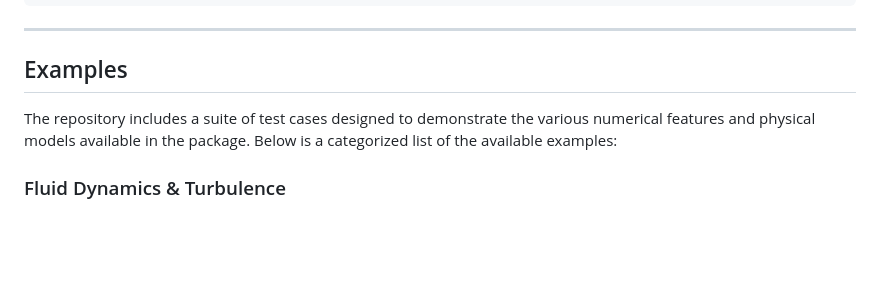
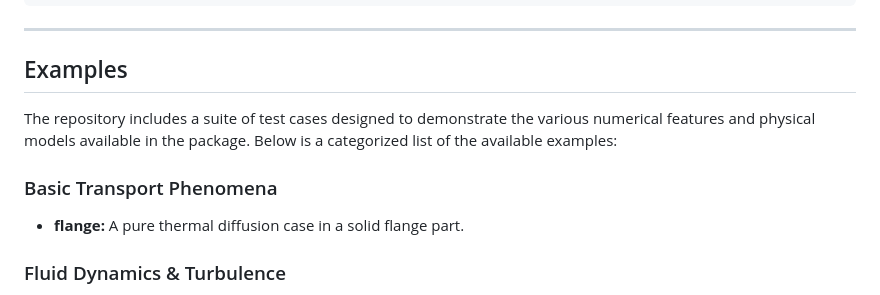
Before and after one commit to CCFNUM/OpenAccel, a Markdown page: README.md, the part around the change. GitHub-like rendering; blank space fills up the shorter version.

Commit message:
added flange case to readme

```diff
--- a/README.md
+++ b/README.md
@@ -146,6 +146,9 @@ mpirun -np 8 ./build/accel-3D.exe -i case/input.yaml
 
 The repository includes a suite of test cases designed to demonstrate the various numerical features and physical models available in the package. Below is a categorized list of the available examples:
 
+### Basic Transport Phenomena
+* **flange:** A pure thermal diffusion case in a solid flange part.
+
 ### Fluid Dynamics & Turbulence
 * **cavity:** The classic lid-driven cavity problem; a closed domain with no inflow or outflow boundaries.
 * **airfoil:** Incompressible flow over an airfoil featuring **non-conformal interfaces**, where the airfoil is discretized in a separate mesh zone.
```
